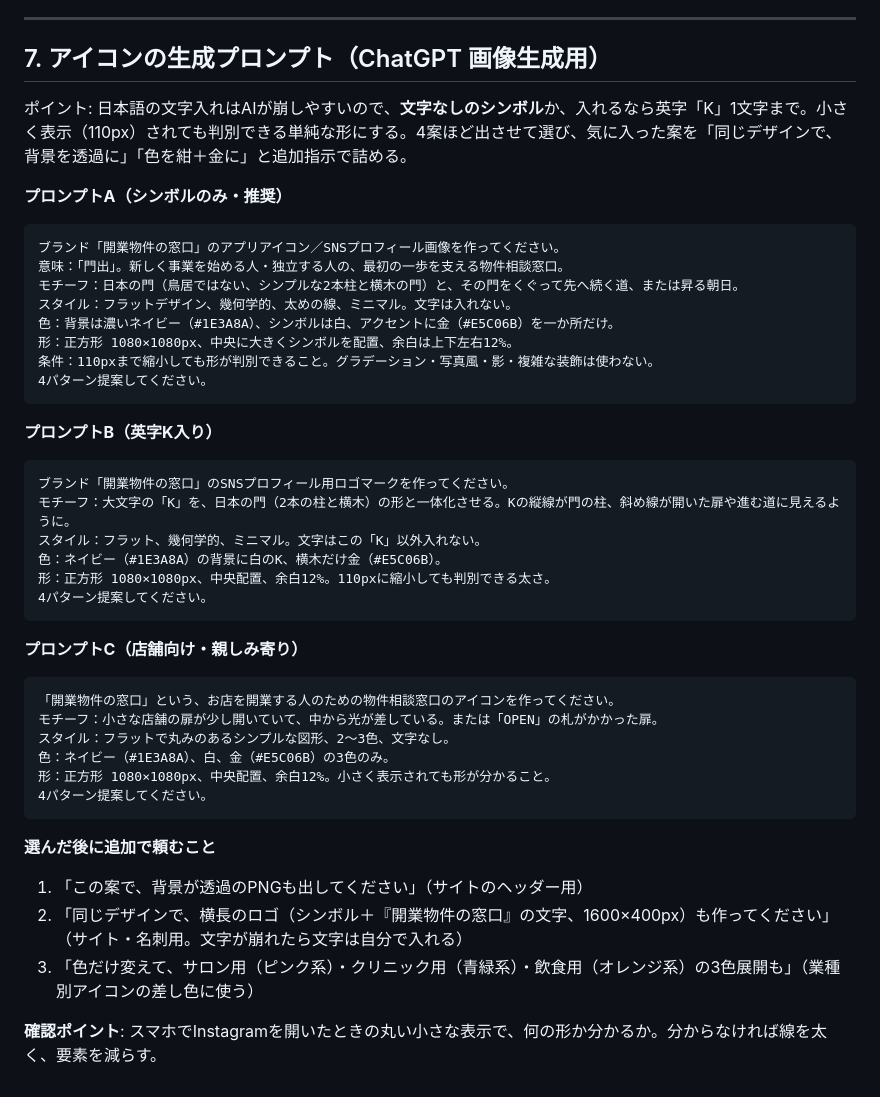
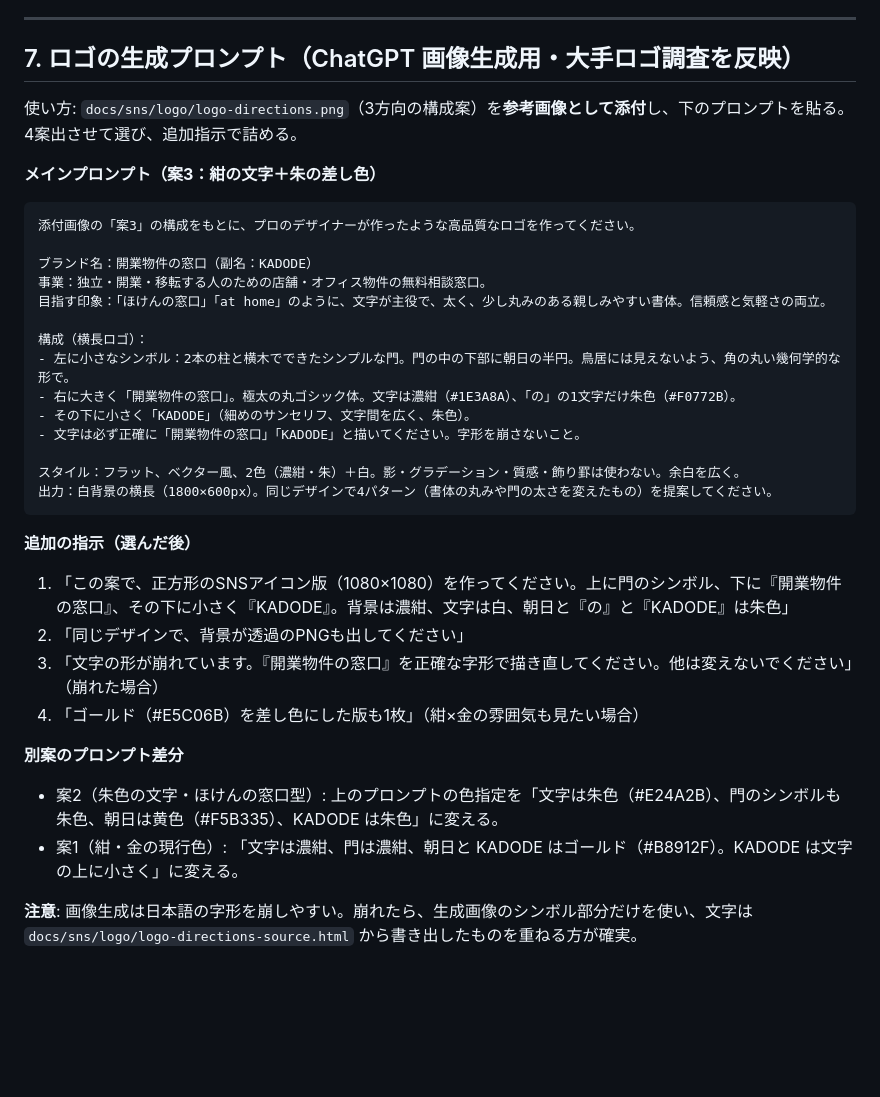
Before and after one commit to Mgymand/my-automation, a Markdown page: docs/sns/instagram-threads-setup.md, the part around the change. GitHub-like rendering; blank space fills up the shorter version.

Commit message:
ロゴ生成プロンプトを大手調査の結果（文字主役・丸ゴシック・紺×朱）に合わせて更新
Co-Authored-By: Claude Fable 5.1 <noreply@anthropic.com>
Claude-Session: https://claude.ai/code/session_01Ewp9uXPHfFSpYe8Kfi6CKJ

````diff
--- a/docs/sns/instagram-threads-setup.md
+++ b/docs/sns/instagram-threads-setup.md
@@ -105,49 +105,39 @@
 
 ---
 
-## 7. アイコンの生成プロンプト（ChatGPT 画像生成用）
+## 7. ロゴの生成プロンプト（ChatGPT 画像生成用・大手ロゴ調査を反映）
 
-ポイント: 日本語の文字入れはAIが崩しやすいので、**文字なしのシンボル**か、入れるなら英字「K」1文字まで。小さく表示（110px）されても判別できる単純な形にする。4案ほど出させて選び、気に入った案を「同じデザインで、背景を透過に」「色を紺＋金に」と追加指示で詰める。
+使い方: `docs/sns/logo/logo-directions.png`（3方向の構成案）を**参考画像として添付**し、下のプロンプトを貼る。4案出させて選び、追加指示で詰める。
 
-**プロンプトA（シンボルのみ・推奨）**
+**メインプロンプト（案3：紺の文字＋朱の差し色）**
 
 ```
-ブランド「開業物件の窓口」のアプリアイコン／SNSプロフィール画像を作ってください。
-意味：「門出」。新しく事業を始める人・独立する人の、最初の一歩を支える物件相談窓口。
-モチーフ：日本の門（鳥居ではない、シンプルな2本柱と横木の門）と、その門をくぐって先へ続く道、または昇る朝日。
-スタイル：フラットデザイン、幾何学的、太めの線、ミニマル。文字は入れない。
-色：背景は濃いネイビー（#1E3A8A）、シンボルは白、アクセントに金（#E5C06B）を一か所だけ。
-形：正方形 1080×1080px、中央に大きくシンボルを配置、余白は上下左右12%。
-条件：110pxまで縮小しても形が判別できること。グラデーション・写真風・影・複雑な装飾は使わない。
-4パターン提案してください。
+添付画像の「案3」の構成をもとに、プロのデザイナーが作ったような高品質なロゴを作ってください。
+
+ブランド名：開業物件の窓口（副名：KADODE）
+事業：独立・開業・移転する人のための店舗・オフィス物件の無料相談窓口。
+目指す印象：「ほけんの窓口」「at home」のように、文字が主役で、太く、少し丸みのある親しみやすい書体。信頼感と気軽さの両立。
+
+構成（横長ロゴ）：
+- 左に小さなシンボル：2本の柱と横木でできたシンプルな門。門の中の下部に朝日の半円。鳥居には見えないよう、角の丸い幾何学的な形で。
+- 右に大きく「開業物件の窓口」。極太の丸ゴシック体。文字は濃紺（#1E3A8A）、「の」の1文字だけ朱色（#F0772B）。
+- その下に小さく「KADODE」（細めのサンセリフ、文字間を広く、朱色）。
+- 文字は必ず正確に「開業物件の窓口」「KADODE」と描いてください。字形を崩さないこと。
+
+スタイル：フラット、ベクター風、2色（濃紺・朱）＋白。影・グラデーション・質感・飾り罫は使わない。余白を広く。
+出力：白背景の横長（1800×600px）。同じデザインで4パターン（書体の丸みや門の太さを変えたもの）を提案してください。
 ```
 
-**プロンプトB（英字K入り）**
+**追加の指示（選んだ後）**
 
-```
-ブランド「開業物件の窓口」のSNSプロフィール用ロゴマークを作ってください。
-モチーフ：大文字の「K」を、日本の門（2本の柱と横木）の形と一体化させる。Kの縦線が門の柱、斜め線が開いた扉や進む道に見えるように。
-スタイル：フラット、幾何学的、ミニマル。文字はこの「K」以外入れない。
-色：ネイビー（#1E3A8A）の背景に白のK、横木だけ金（#E5C06B）。
-形：正方形 1080×1080px、中央配置、余白12%。110pxに縮小しても判別できる太さ。
-4パターン提案してください。
-```
+1. 「この案で、正方形のSNSアイコン版（1080×1080）を作ってください。上に門のシンボル、下に『開業物件の窓口』、その下に小さく『KADODE』。背景は濃紺、文字は白、朝日と『の』と『KADODE』は朱色」
+2. 「同じデザインで、背景が透過のPNGも出してください」
+3. 「文字の形が崩れています。『開業物件の窓口』を正確な字形で描き直してください。他は変えないでください」（崩れた場合）
+4. 「ゴールド（#E5C06B）を差し色にした版も1枚」（紺×金の雰囲気も見たい場合）
 
-**プロンプトC（店舗向け・親しみ寄り）**
+**別案のプロンプト差分**
 
-```
-「開業物件の窓口」という、お店を開業する人のための物件相談窓口のアイコンを作ってください。
-モチーフ：小さな店舗の扉が少し開いていて、中から光が差している。または「OPEN」の札がかかった扉。
-スタイル：フラットで丸みのあるシンプルな図形、2〜3色、文字なし。
-色：ネイビー（#1E3A8A）、白、金（#E5C06B）の3色のみ。
-形：正方形 1080×1080px、中央配置、余白12%。小さく表示されても形が分かること。
-4パターン提案してください。
-```
+- 案2（朱色の文字・ほけんの窓口型）: 上のプロンプトの色指定を「文字は朱色（#E24A2B）、門のシンボルも朱色、朝日は黄色（#F5B335）、KADODE は朱色」に変える。
+- 案1（紺・金の現行色）: 「文字は濃紺、門は濃紺、朝日と KADODE はゴールド（#B8912F）。KADODE は文字の上に小さく」に変える。
 
-**選んだ後に追加で頼むこと**
-
-1. 「この案で、背景が透過のPNGも出してください」（サイトのヘッダー用）
-2. 「同じデザインで、横長のロゴ（シンボル＋『開業物件の窓口』の文字、1600×400px）も作ってください」（サイト・名刺用。文字が崩れたら文字は自分で入れる）
-3. 「色だけ変えて、サロン用（ピンク系）・クリニック用（青緑系）・飲食用（オレンジ系）の3色展開も」（業種別アイコンの差し色に使う）
-
-**確認ポイント**: スマホでInstagramを開いたときの丸い小さな表示で、何の形か分かるか。分からなければ線を太く、要素を減らす。
+**注意**: 画像生成は日本語の字形を崩しやすい。崩れたら、生成画像のシンボル部分だけを使い、文字は `docs/sns/logo/logo-directions-source.html` から書き出したものを重ねる方が確実。
````
